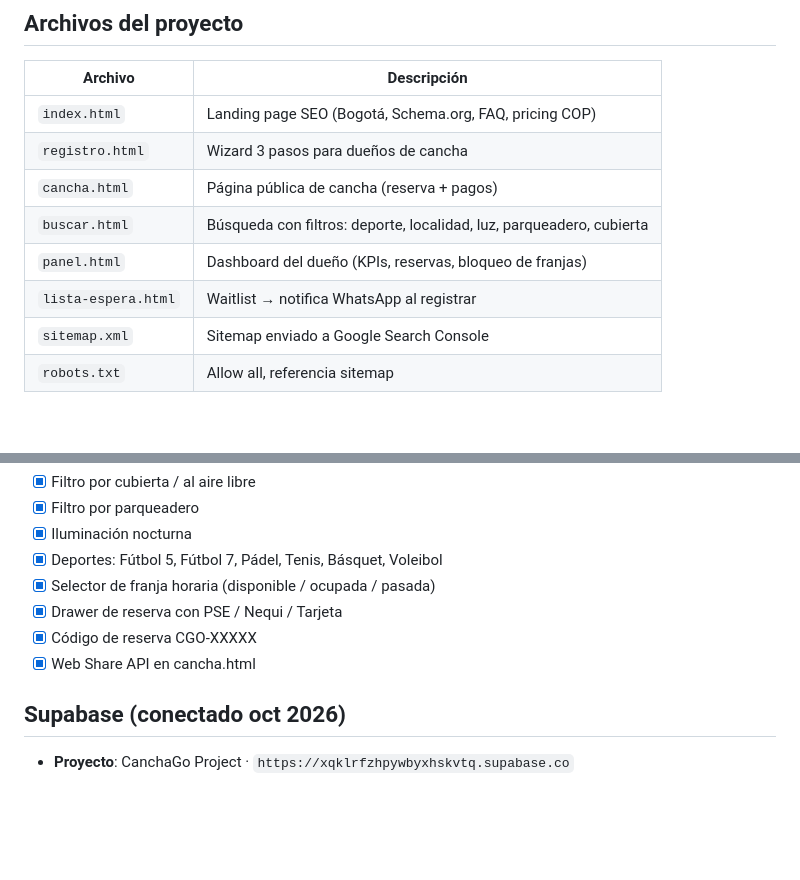
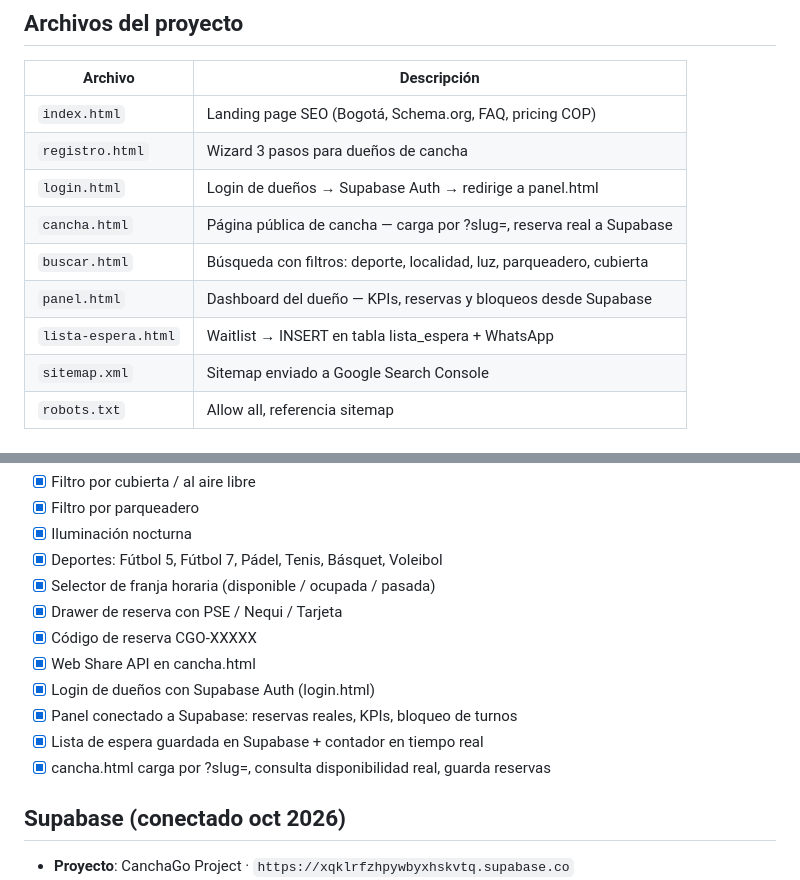
Before and after one commit to fmirandape/Canchago, a Markdown page: CLAUDE.md, 2 parts joined by grey strips. GitHub-like rendering; blank space fills up the shorter version.

```diff
--- a/CLAUDE.md
+++ b/CLAUDE.md
@@ -23,10 +23,11 @@ Plataforma de reservas de canchas deportivas para Bogotá, Colombia.
 |---|---|
 | `index.html` | Landing page SEO (Bogotá, Schema.org, FAQ, pricing COP) |
 | `registro.html` | Wizard 3 pasos para dueños de cancha |
-| `cancha.html` | Página pública de cancha (reserva + pagos) |
+| `login.html` | Login de dueños → Supabase Auth → redirige a panel.html |
+| `cancha.html` | Página pública de cancha — carga por ?slug=, reserva real a Supabase |
 | `buscar.html` | Búsqueda con filtros: deporte, localidad, luz, parqueadero, cubierta |
-| `panel.html` | Dashboard del dueño (KPIs, reservas, bloqueo de franjas) |
-| `lista-espera.html` | Waitlist → notifica WhatsApp al registrar |
+| `panel.html` | Dashboard del dueño — KPIs, reservas y bloqueos desde Supabase |
+| `lista-espera.html` | Waitlist → INSERT en tabla lista_espera + WhatsApp |
 | `sitemap.xml` | Sitemap enviado a Google Search Console |
 | `robots.txt` | Allow all, referencia sitemap |
 
@@ -46,6 +47,10 @@ Plataforma de reservas de canchas deportivas para Bogotá, Colombia.
 - [x] Drawer de reserva con PSE / Nequi / Tarjeta
 - [x] Código de reserva CGO-XXXXX
 - [x] Web Share API en cancha.html
+- [x] Login de dueños con Supabase Auth (login.html)
+- [x] Panel conectado a Supabase: reservas reales, KPIs, bloqueo de turnos
+- [x] Lista de espera guardada en Supabase + contador en tiempo real
+- [x] cancha.html carga por ?slug=, consulta disponibilidad real, guarda reservas
 
 ## Supabase (conectado oct 2026)
 - **Proyecto**: CanchaGo Project · `https://xqklrfzhpywbyxhskvtq.supabase.co`
```
Also changed, not shown: other parts of CLAUDE.md (+44 -7 lines).
